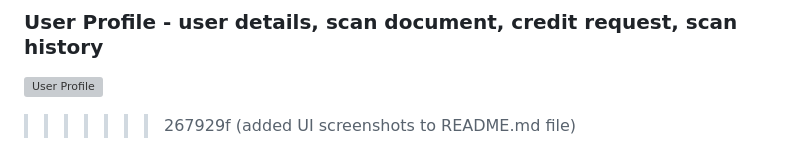
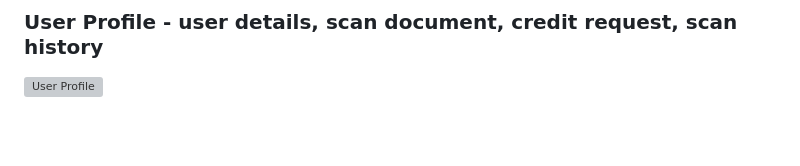
Before and after one commit to Sumanth-Siddareddy/credit-scanner, a Markdown page: README.md, the part around the change. Drawn GitHub-style; blank space fills up the shorter version; grey boxes are pictures that could not be loaded.

```diff
--- a/README.md
+++ b/README.md
@@ -158,4 +158,3 @@ The frontend is divided into two primary modules:
 
 ### User Profile - user details, scan document, credit request, scan history
 ![User Profile](/frontend/assests/UI_Images/User_profile.jpg)
->>>>>>> 267929f (added UI screenshots to README.md file)
```
